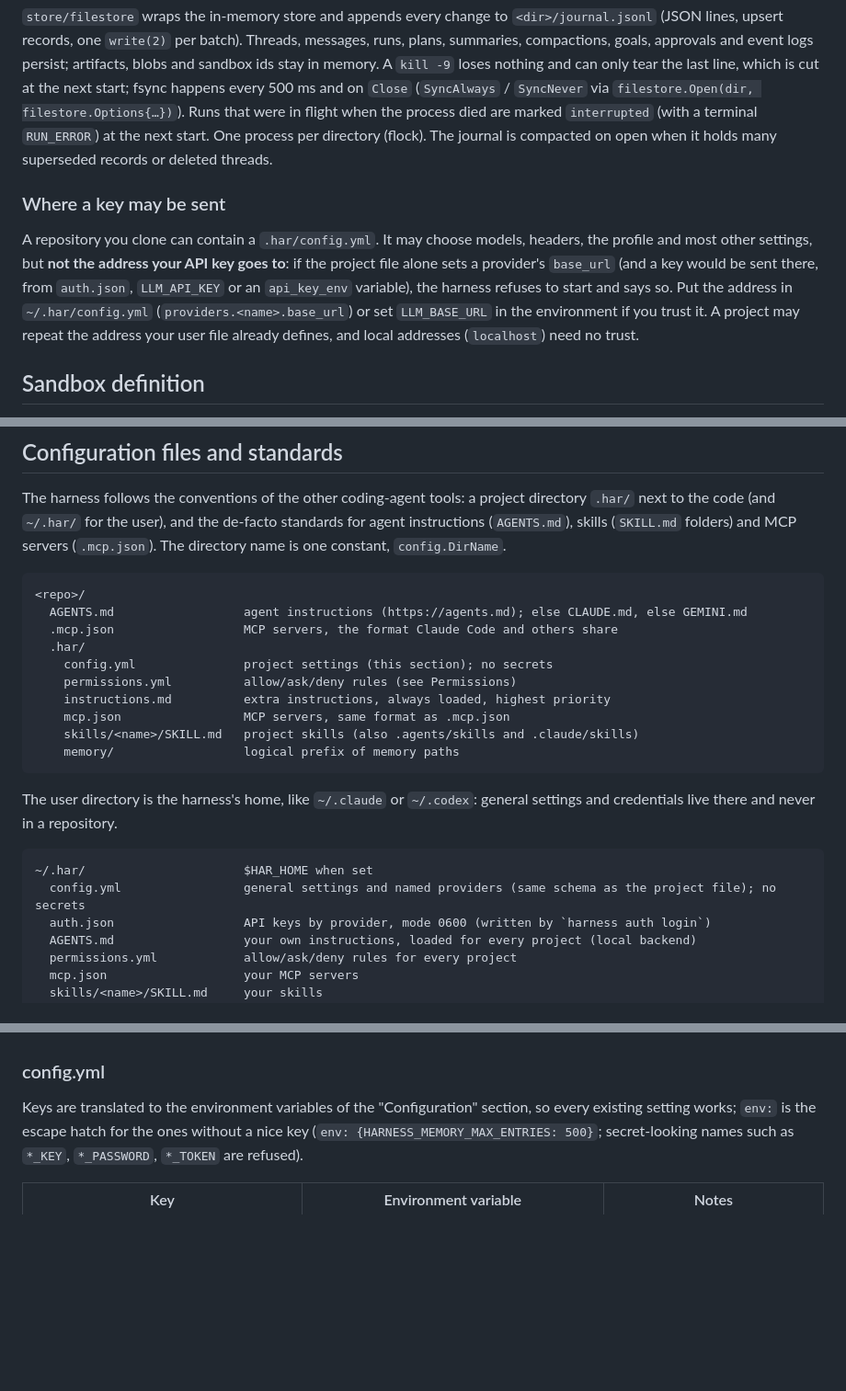
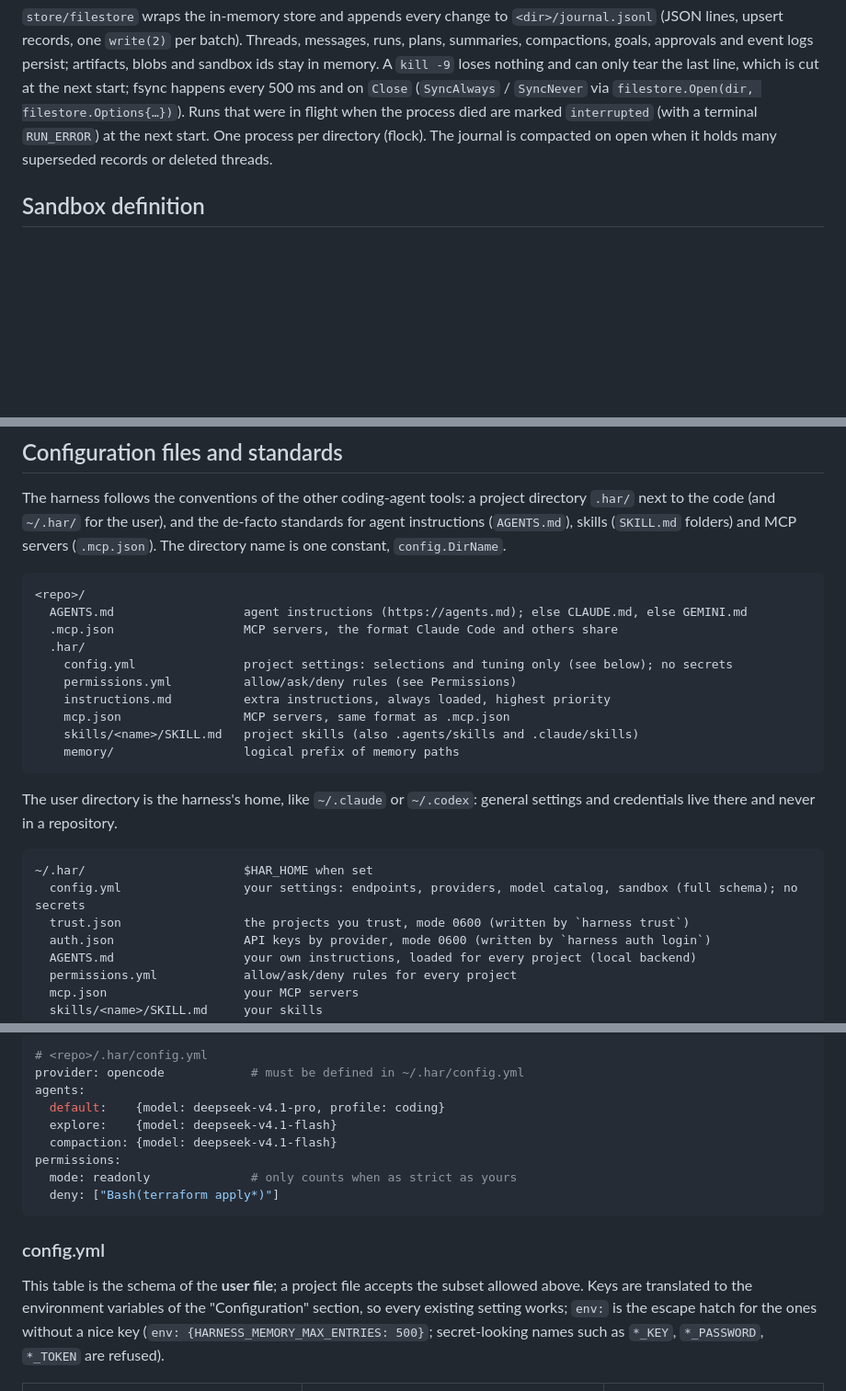
Before and after one commit to 7ar-chat/harness, a Markdown page: README.md, 3 parts joined by grey strips. Shown at 92% size. Rendered like a GitHub page; blank space fills up the shorter version.

````diff
--- a/README.md
+++ b/README.md
@@ -323,15 +323,6 @@ process died are marked `interrupted` (with a terminal `RUN_ERROR`) at the next
 per directory (flock). The journal is compacted on open when it holds many superseded records or
 deleted threads.
 
-### Where a key may be sent
-
-A repository you clone can contain a `.har/config.yml`. It may choose models, headers, the profile and most
-other settings, but **not the address your API key goes to**: if the project file alone sets a provider's
-`base_url` (and a key would be sent there, from `auth.json`, `LLM_API_KEY` or an `api_key_env` variable), the
-harness refuses to start and says so. Put the address in `~/.har/config.yml` (`providers.<name>.base_url`) or set
-`LLM_BASE_URL` in the environment if you trust it. A project may repeat the address your user file already
-defines, and local addresses (`localhost`) need no trust.
-
 ## Sandbox definition
 
 `sandbox-image/` holds the sandbox image (`Dockerfile`: Python/Node/LibreOffice/pandoc/… toolchain,
@@ -570,7 +564,7 @@ code (and `~/.har/` for the user), and the de-facto standards for agent instruct
   AGENTS.md                  agent instructions (https://agents.md); else CLAUDE.md, else GEMINI.md
   .mcp.json                  MCP servers, the format Claude Code and others share
   .har/
-    config.yml               project settings (this section); no secrets
+    config.yml               project settings: selections and tuning only (see below); no secrets
     permissions.yml          allow/ask/deny rules (see Permissions)
     instructions.md          extra instructions, always loaded, highest priority
     mcp.json                 MCP servers, same format as .mcp.json
@@ -583,7 +577,8 @@ there and never in a repository.
 
 ```
 ~/.har/                      $HAR_HOME when set
-  config.yml                 general settings and named providers (same schema as the project file); no secrets
+  config.yml                 your settings: endpoints, providers, model catalog, sandbox (full schema); no secrets
+  trust.json                 the projects you trust, mode 0600 (written by `harness trust`)
   auth.json                  API keys by provider, mode 0600 (written by `harness auth login`)
   AGENTS.md                  your own instructions, loaded for every project (local backend)
   permissions.yml            allow/ask/deny rules for every project
@@ -620,7 +663,18 @@ plain `api_key` is refused, and a value of the wrong type is an error.
+```yaml
+# <repo>/.har/config.yml
+provider: opencode            # must be defined in ~/.har/config.yml
+agents:
+  default:    {model: deepseek-v4.1-pro, profile: coding}
+  explore:    {model: deepseek-v4.1-flash}
+  compaction: {model: deepseek-v4.1-flash}
+permissions:
+  mode: readonly              # only counts when as strict as yours
+  deny: ["Bash(terraform apply*)"]
+```
 
 ### config.yml
 
-Keys are translated to the environment variables of the "Configuration" section, so every existing setting works;
+This table is the schema of the **user file**; a project file accepts the subset allowed above. Keys are translated to the environment variables of the "Configuration" section, so every existing setting works;
 `env:` is the escape hatch for the ones without a nice key (`env: {HARNESS_MEMORY_MAX_ENTRIES: 500}`; secret-looking names such as
 `*_KEY`, `*_PASSWORD`, `*_TOKEN` are refused).
 
````
Also changed, not shown: other parts of README.md (+62 -5 lines), docs/embedding.md (+1 -1 lines).
